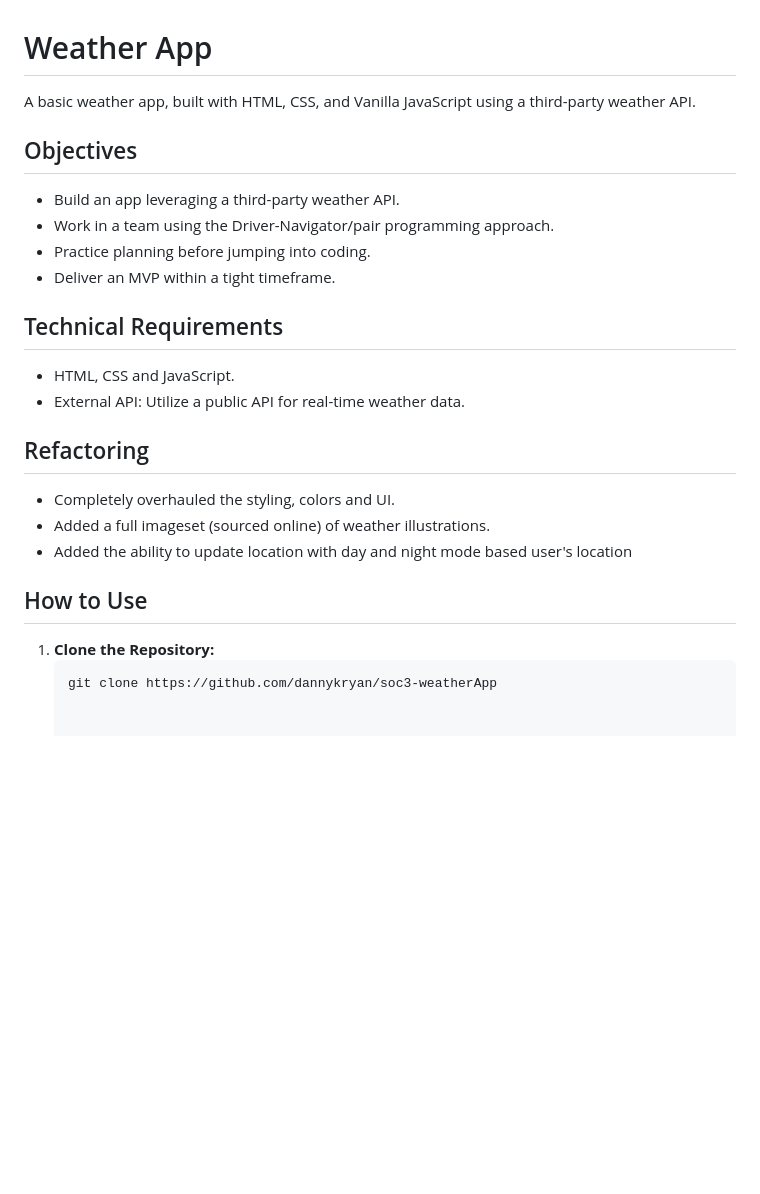
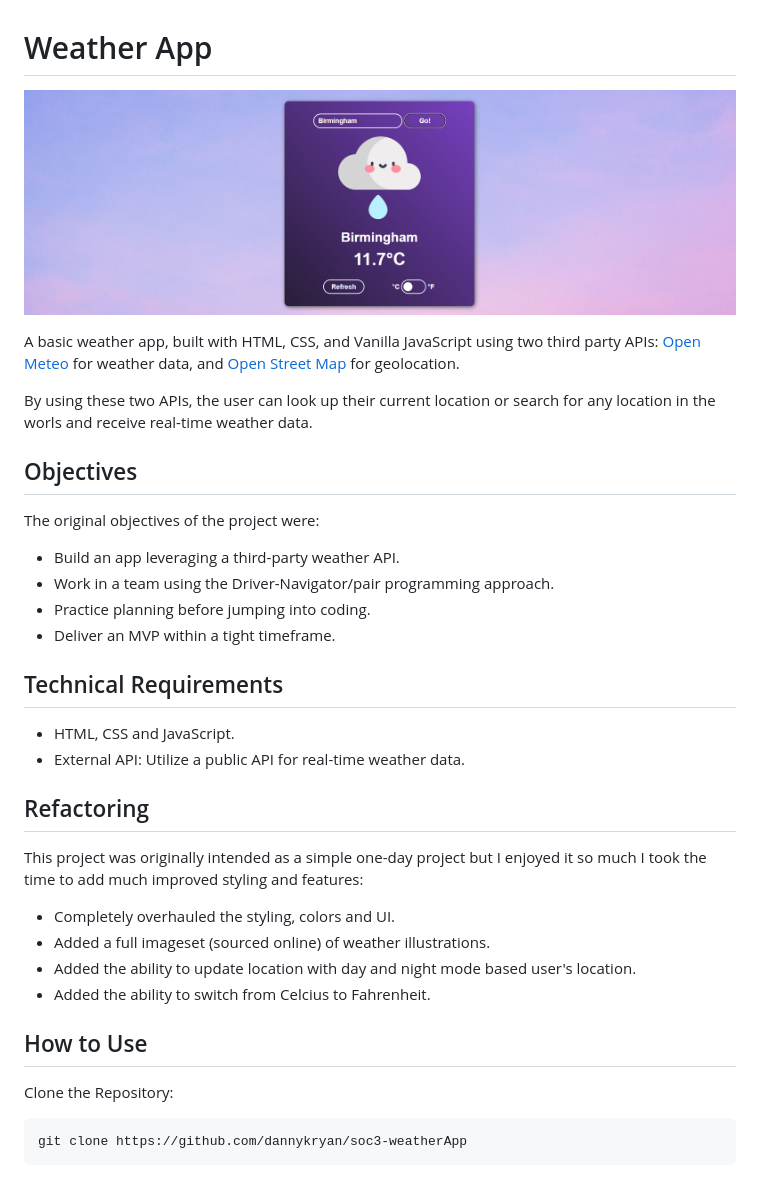
Before and after one commit to dannykryan/soc3-weatherApp, a Markdown page: README.md, the part around the change. Drawn GitHub-style; pictures changed too: assets/images/weather-app-header.png (added); blank space fills up the shorter version.

Commit message:
udpated readme

````diff
--- a/README.md
+++ b/README.md
@@ -1,8 +1,14 @@
 # Weather App
 
-A basic weather app, built with HTML, CSS, and Vanilla JavaScript using a third-party weather API.
+![Weather App](/assets/images/weather-app-header.png)
+
+A basic weather app, built with HTML, CSS, and Vanilla JavaScript using two third party APIs: [Open Meteo](https://open-meteo.com/) for weather data, and [Open Street Map](https://nominatim.openstreetmap.org/) for geolocation.
+
+By using these two APIs, the user can look up their current location or search for any location in the worls and receive real-time weather data.
 
 ## Objectives
+
+The original objectives of the project were:
 
 - Build an app leveraging a third-party weather API.
 - Work in a team using the Driver-Navigator/pair programming approach.
@@ -16,12 +22,17 @@ A basic weather app, built with HTML, CSS, and Vanilla JavaScript using a third-
 
 ## Refactoring
 
+This project was originally intended as a simple one-day project but I enjoyed it so much I took the time to add much improved styling and features:
+
 - Completely overhauled the styling, colors and UI.
 - Added a full imageset (sourced online) of weather illustrations.
-- Added the ability to update location with day and night mode based user's location
+- Added the ability to update location with day and night mode based user's location.
+- Added the ability to switch from Celcius to Fahrenheit.
 
 ## How to Use
 
-1. **Clone the Repository:**
-   ```bash
-   git clone https://github.com/dannykryan/soc3-weatherApp
+Clone the Repository:
+
+```
+git clone https://github.com/dannykryan/soc3-weatherApp
+```
````
